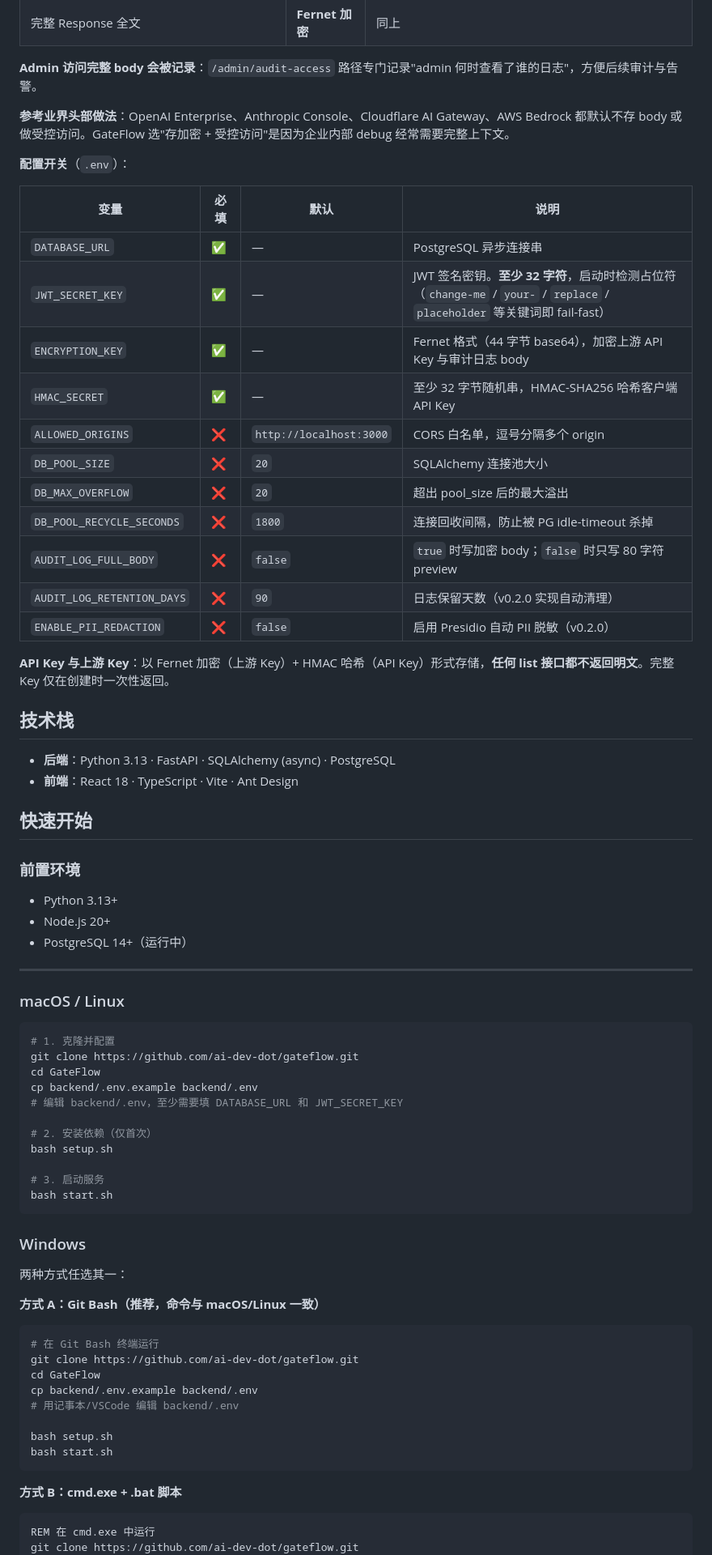
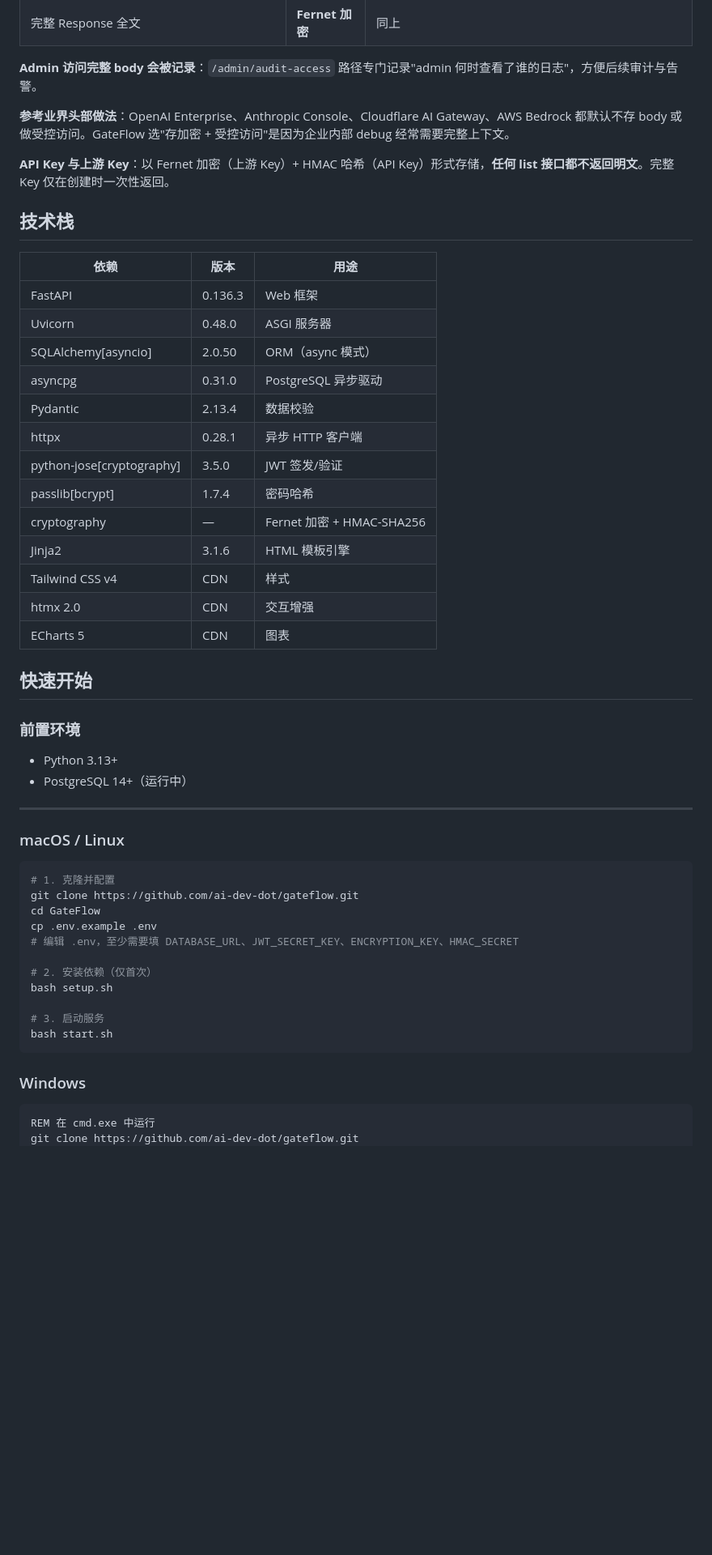
Before and after one commit to ai-dev-dot/GateFlow, a Markdown page: README.md, the part around one of its changes. Shown at 81% size. GitHub-like rendering; blank space fills up the shorter version.

````diff
--- a/README.md
+++ b/README.md
@@ -105,35 +105,31 @@ api_key  = "gf_your_enterprise_token"        # 闸机发的 Token
 
 **参考业界头部做法**：OpenAI Enterprise、Anthropic Console、Cloudflare AI Gateway、AWS Bedrock 都默认不存 body 或做受控访问。GateFlow 选"存加密 + 受控访问"是因为企业内部 debug 经常需要完整上下文。
 
-**配置开关**（`.env`）：
-
-| 变量 | 必填 | 默认 | 说明 |
-|------|------|------|------|
-| `DATABASE_URL` | ✅ | — | PostgreSQL 异步连接串 |
-| `JWT_SECRET_KEY` | ✅ | — | JWT 签名密钥。**至少 32 字符**，启动时检测占位符（`change-me` / `your-` / `replace` / `placeholder` 等关键词即 fail-fast） |
-| `ENCRYPTION_KEY` | ✅ | — | Fernet 格式（44 字节 base64），加密上游 API Key 与审计日志 body |
-| `HMAC_SECRET` | ✅ | — | 至少 32 字节随机串，HMAC-SHA256 哈希客户端 API Key |
-| `ALLOWED_ORIGINS` | ❌ | `http://localhost:3000` | CORS 白名单，逗号分隔多个 origin |
-| `DB_POOL_SIZE` | ❌ | `20` | SQLAlchemy 连接池大小 |
-| `DB_MAX_OVERFLOW` | ❌ | `20` | 超出 pool_size 后的最大溢出 |
-| `DB_POOL_RECYCLE_SECONDS` | ❌ | `1800` | 连接回收间隔，防止被 PG idle-timeout 杀掉 |
-| `AUDIT_LOG_FULL_BODY` | ❌ | `false` | `true` 时写加密 body；`false` 时只写 80 字符 preview |
-| `AUDIT_LOG_RETENTION_DAYS` | ❌ | `90` | 日志保留天数（v0.2.0 实现自动清理） |
-| `ENABLE_PII_REDACTION` | ❌ | `false` | 启用 Presidio 自动 PII 脱敏（v0.2.0） |
-
 **API Key 与上游 Key**：以 Fernet 加密（上游 Key）+ HMAC 哈希（API Key）形式存储，**任何 list 接口都不返回明文**。完整 Key 仅在创建时一次性返回。
 
 ## 技术栈
 
-- **后端**：Python 3.13 · FastAPI · SQLAlchemy (async) · PostgreSQL
-- **前端**：React 18 · TypeScript · Vite · Ant Design
+| 依赖 | 版本 | 用途 |
+|------|------|------|
+| FastAPI | 0.136.3 | Web 框架 |
+| Uvicorn | 0.48.0 | ASGI 服务器 |
+| SQLAlchemy[asyncio] | 2.0.50 | ORM（async 模式） |
+| asyncpg | 0.31.0 | PostgreSQL 异步驱动 |
+| Pydantic | 2.13.4 | 数据校验 |
+| httpx | 0.28.1 | 异步 HTTP 客户端 |
+| python-jose[cryptography] | 3.5.0 | JWT 签发/验证 |
+| passlib[bcrypt] | 1.7.4 | 密码哈希 |
+| cryptography | — | Fernet 加密 + HMAC-SHA256 |
+| Jinja2 | 3.1.6 | HTML 模板引擎 |
+| Tailwind CSS v4 | CDN | 样式 |
+| htmx 2.0 | CDN | 交互增强 |
+| ECharts 5 | CDN | 图表 |
 
 ## 快速开始
 
 ### 前置环境
 
 - Python 3.13+
-- Node.js 20+
 - PostgreSQL 14+（运行中）
 
 ---
@@ -144,8 +140,8 @@ api_key  = "gf_your_enterprise_token"        # 闸机发的 Token
 # 1. 克隆并配置
 git clone https://github.com/ai-dev-dot/gateflow.git
 cd GateFlow
-cp backend/.env.example backend/.env
-# 编辑 backend/.env，至少需要填 DATABASE_URL 和 JWT_SECRET_KEY
+cp .env.example .env
+# 编辑 .env，至少需要填 DATABASE_URL、JWT_SECRET_KEY、ENCRYPTION_KEY、HMAC_SECRET
 
 # 2. 安装依赖（仅首次）
 bash setup.sh
@@ -156,23 +152,6 @@ bash start.sh
 
 ### Windows
 
-两种方式任选其一：
-
-**方式 A：Git Bash（推荐，命令与 macOS/Linux 一致）**
-
-```bash
-# 在 Git Bash 终端运行
-git clone https://github.com/ai-dev-dot/gateflow.git
-cd GateFlow
-cp backend/.env.example backend/.env
-# 用记事本/VSCode 编辑 backend/.env
-
-bash setup.sh
-bash start.sh
-```
-
-**方式 B：cmd.exe + .bat 脚本**
-
 ```cmd
 REM 在 cmd.exe 中运行
 git clone https://github.com/ai-dev-dot/gateflow.git
````
Also changed, not shown: other parts of README.md (+59 -20 lines).
